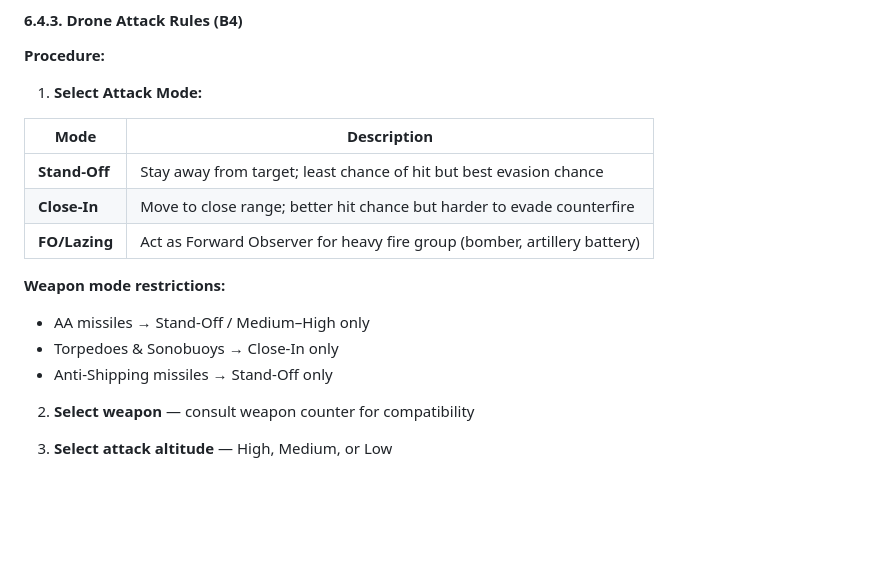
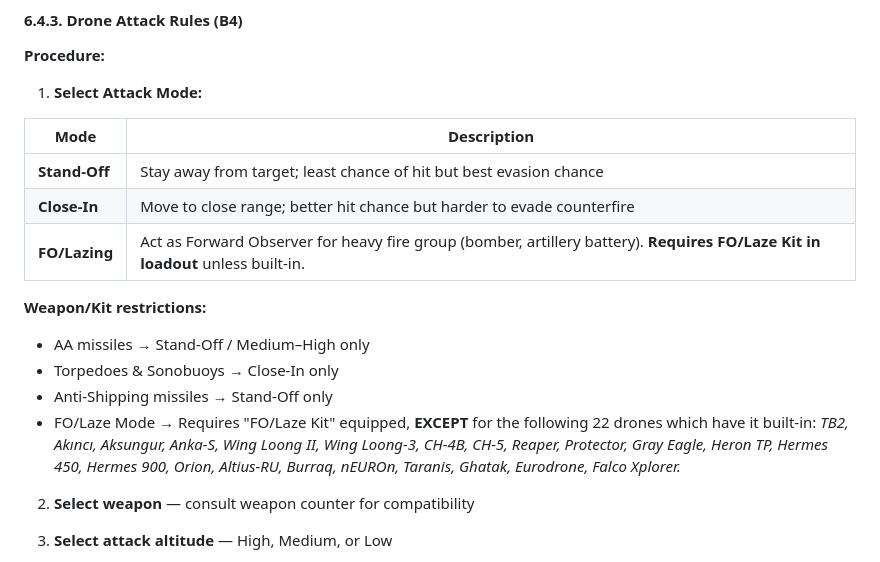
Before and after one commit to oaltinyay70-cell/OB3, a Markdown page: docs/game-rules/rulebook.md, the part around the change. Drawn GitHub-style; blank space fills up the shorter version.

```diff
--- a/docs/game-rules/rulebook.md
+++ b/docs/game-rules/rulebook.md
@@ -623,12 +623,14 @@ Both done in **B2**. Order doesn't matter but both must complete before leaving
 |------|-------------|
 | **Stand-Off** | Stay away from target; least chance of hit but best evasion chance |
 | **Close-In** | Move to close range; better hit chance but harder to evade counterfire |
-| **FO/Lazing** | Act as Forward Observer for heavy fire group (bomber, artillery battery) |
+| **FO/Lazing** | Act as Forward Observer for heavy fire group (bomber, artillery battery). **Requires FO/Laze Kit in loadout** unless built-in. |
 
-   **Weapon mode restrictions:**
+   **Weapon/Kit restrictions:**
    - AA missiles → Stand-Off / Medium–High only
    - Torpedoes & Sonobuoys → Close-In only
    - Anti-Shipping missiles → Stand-Off only
+   - FO/Laze Mode → Requires "FO/Laze Kit" equipped, **EXCEPT** for the following 22 drones which have it built-in:
+     _TB2, Akıncı, Aksungur, Anka-S, Wing Loong II, Wing Loong-3, CH-4B, CH-5, Reaper, Protector, Gray Eagle, Heron TP, Hermes 450, Hermes 900, Orion, Altius-RU, Burraq, nEUROn, Taranis, Ghatak, Eurodrone, Falco Xplorer._
 
 2. **Select weapon** — consult weapon counter for compatibility
 
```
Also changed, not shown: docs/game-rules/rulebook_gaps.md (+5 -2 lines).
